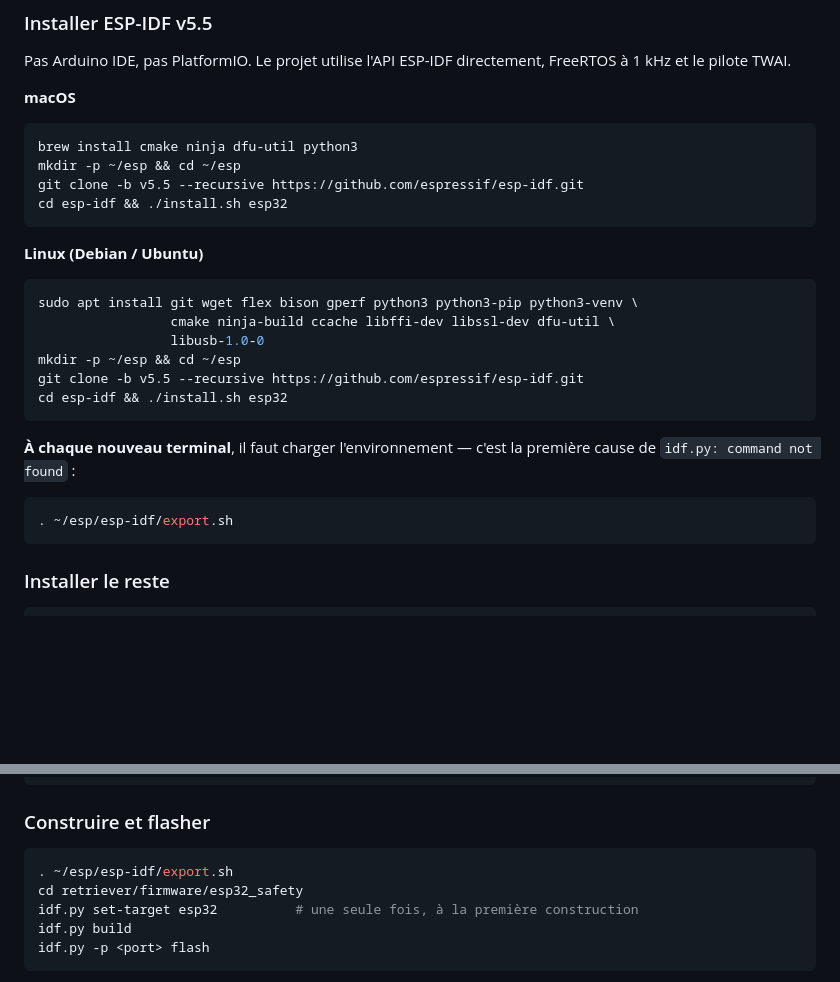
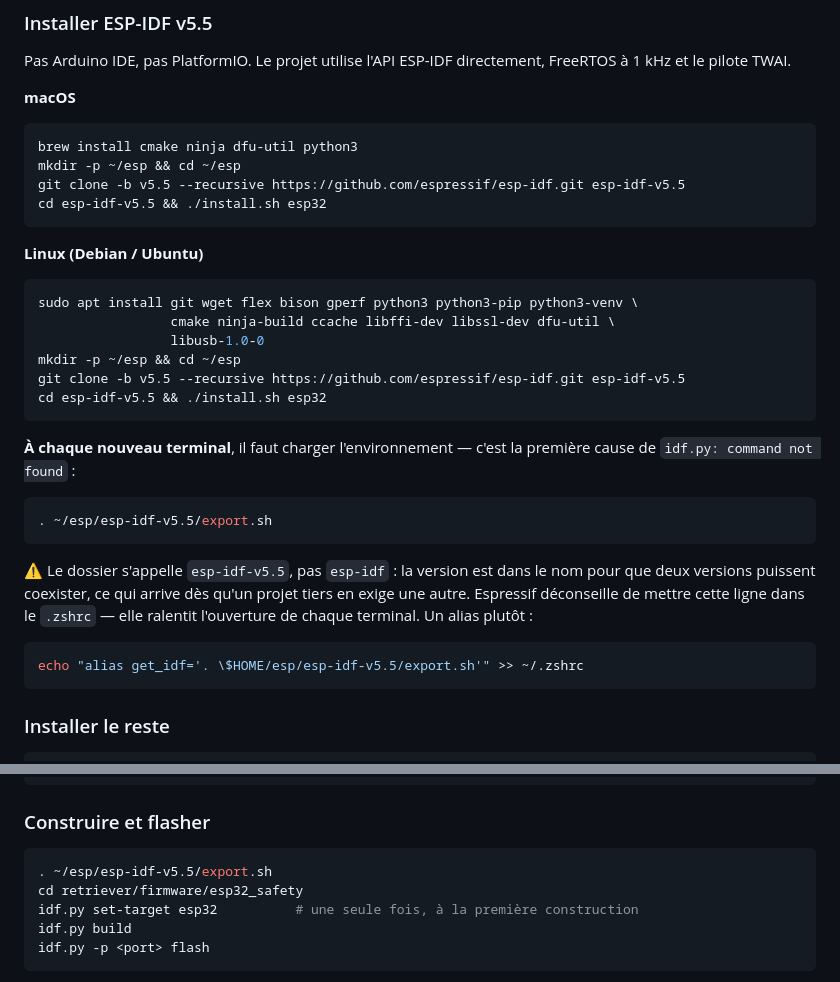
Before and after one commit to WilliamH07/retriever, a Markdown page: docs/DEMARRAGE.md, 2 parts joined by grey strips. Drawn GitHub-style; blank space fills up the shorter version.

Commit message:
Corriger le chemin d'ESP-IDF dans le guide de demarrage
Le dossier installe s'appelle esp-idf-v5.5, pas esp-idf : la version est
dans le nom pour que deux versions puissent coexister, ce qui arrive des
qu'un projet tiers en exige une autre. Le guide donnait
~/esp/esp-idf/export.sh, qui echoue silencieusement — le shell ne trouve
pas le fichier, et l'erreur suivante est un idf.py introuvable, plusieurs
commandes plus loin.

Ajoute aussi l'alias recommande par Espressif plutot qu'une ligne dans le
.zshrc, qui ralentit l'ouverture de chaque terminal.

Co-Authored-By: Claude Opus 5 <noreply@anthropic.com>
Claude-Session: https://claude.ai/code/session_019iSUBG2bteBnbqvcotEM9D

````diff
--- a/docs/DEMARRAGE.md
+++ b/docs/DEMARRAGE.md
@@ -100,8 +100,8 @@ FreeRTOS à 1 kHz et le pilote TWAI.
 ```bash
 brew install cmake ninja dfu-util python3
 mkdir -p ~/esp && cd ~/esp
-git clone -b v5.5 --recursive https://github.com/espressif/esp-idf.git
-cd esp-idf && ./install.sh esp32
+git clone -b v5.5 --recursive https://github.com/espressif/esp-idf.git esp-idf-v5.5
+cd esp-idf-v5.5 && ./install.sh esp32
 ```
 
 **Linux (Debian / Ubuntu)**
@@ -111,15 +111,24 @@ sudo apt install git wget flex bison gperf python3 python3-pip python3-venv \
                  cmake ninja-build ccache libffi-dev libssl-dev dfu-util \
                  libusb-1.0-0
 mkdir -p ~/esp && cd ~/esp
-git clone -b v5.5 --recursive https://github.com/espressif/esp-idf.git
-cd esp-idf && ./install.sh esp32
+git clone -b v5.5 --recursive https://github.com/espressif/esp-idf.git esp-idf-v5.5
+cd esp-idf-v5.5 && ./install.sh esp32
 ```
 
 **À chaque nouveau terminal**, il faut charger l'environnement — c'est la
 première cause de `idf.py: command not found` :
 
 ```bash
-. ~/esp/esp-idf/export.sh
+. ~/esp/esp-idf-v5.5/export.sh
+```
+
+⚠️ Le dossier s'appelle `esp-idf-v5.5`, pas `esp-idf` : la version est dans le
+nom pour que deux versions puissent coexister, ce qui arrive dès qu'un projet
+tiers en exige une autre. Espressif déconseille de mettre cette ligne dans le
+`.zshrc` — elle ralentit l'ouverture de chaque terminal. Un alias plutôt :
+
+```bash
+echo "alias get_idf='. \$HOME/esp/esp-idf-v5.5/export.sh'" >> ~/.zshrc
 ```
 
 ### Installer le reste
@@ -140,7 +149,7 @@ sudo usermod -aG dialout $USER   # puis se déconnecter et se reconnecter
 ### Construire et flasher
 
 ```bash
-. ~/esp/esp-idf/export.sh
+. ~/esp/esp-idf-v5.5/export.sh
 cd retriever/firmware/esp32_safety
 idf.py set-target esp32          # une seule fois, à la première construction
 idf.py build
````
